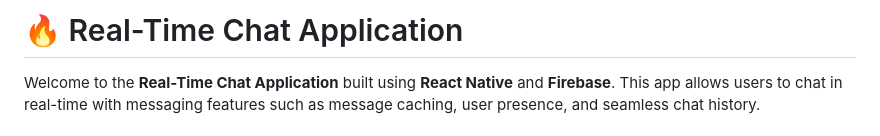
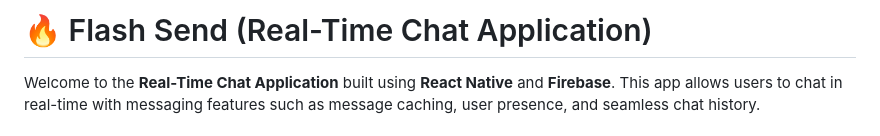
Before and after one commit to aubynsamuel/Chat-App, a Markdown page: README.md, the part around the change. Rendered like a GitHub page.

```diff
--- a/README.md
+++ b/README.md
@@ -1,5 +1,5 @@
 
-# 🔥 Real-Time Chat Application
+# 🔥 Flash Send (Real-Time Chat Application)
 
 Welcome to the **Real-Time Chat Application** built using **React Native** and **Firebase**. This app allows users to chat in real-time with messaging features such as message caching, user presence, and seamless chat history.
 
```
